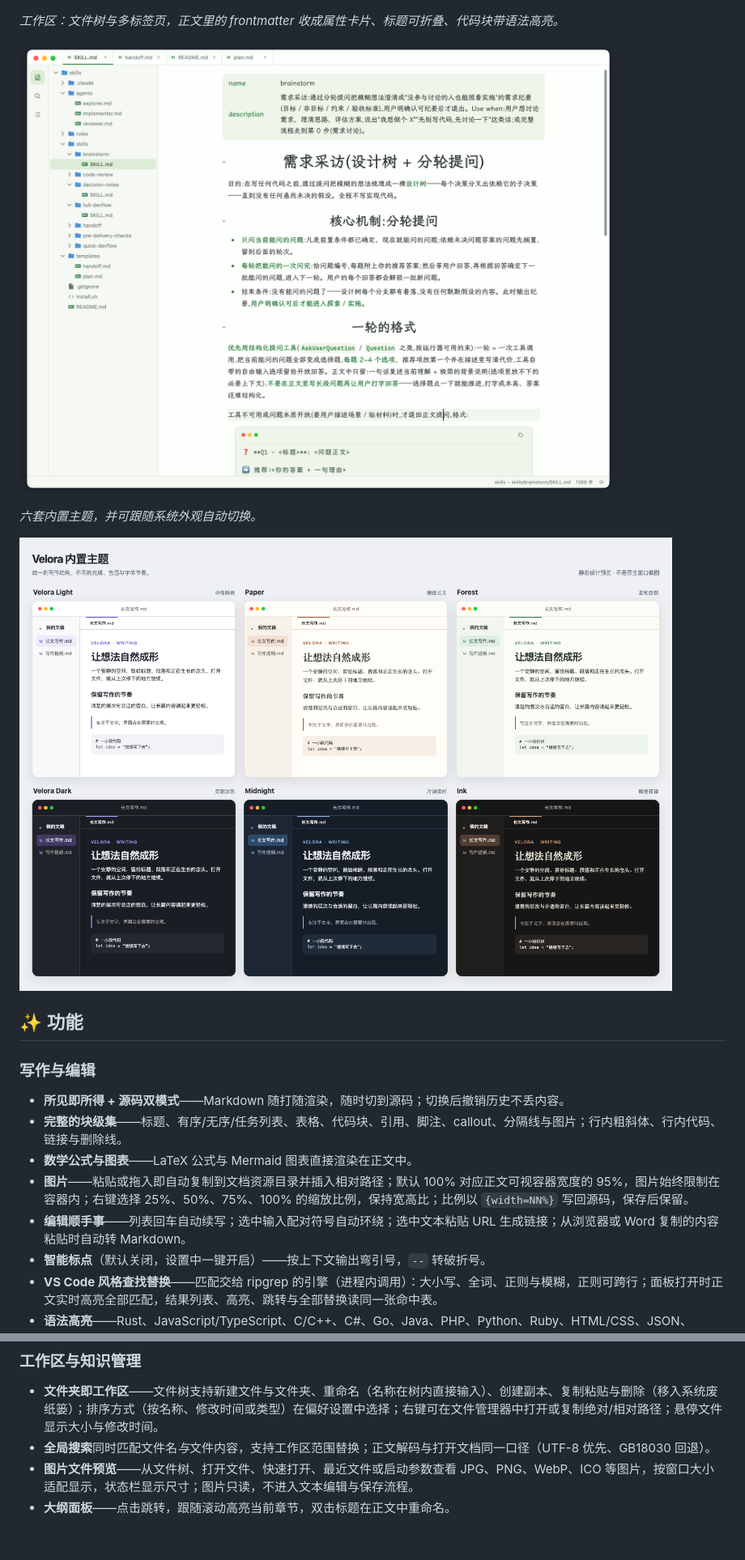
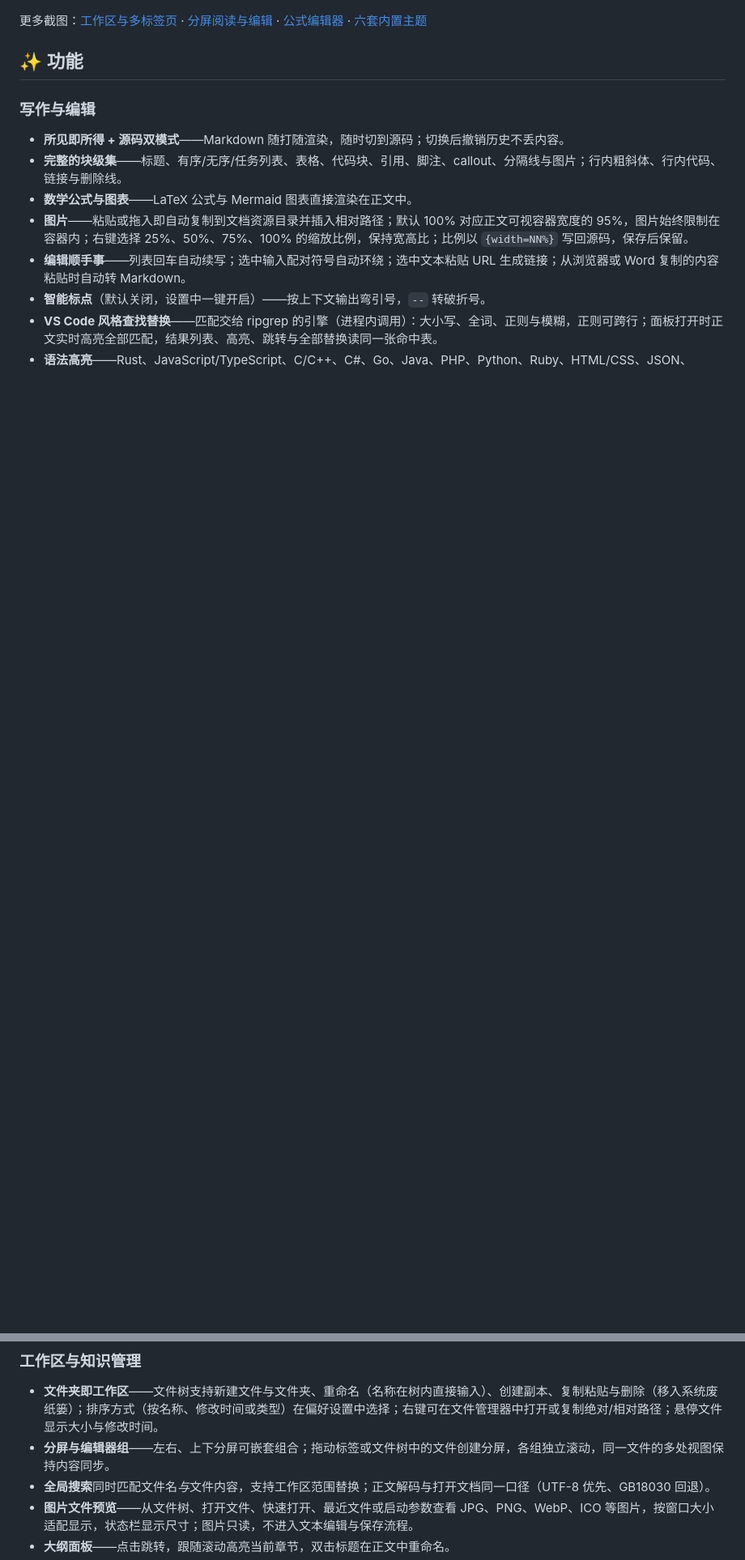
Before and after one commit to sheriby/velora, a Markdown page: README_CN.md, 2 parts joined by grey strips. Shown at 81% size. Drawn GitHub-style; blank space fills up the shorter version.

```diff
--- a/README_CN.md
+++ b/README_CN.md
@@ -13,12 +13,6 @@ Velora 是基于 Rust 与 GPUI 构建的原生 Markdown 编辑器：无 Electron
 ![实时所见即所得编辑：行内样式、表格、代码高亮与 LaTeX 公式](assets/screenshots/editor.png)
 
-*工作区：文件树与多标签页，正文里的 frontmatter 收成属性卡片、标题可折叠、代码块带语法高亮。*
-
-![Velora 工作区：文件树、多标签页与渲染中的 Markdown（frontmatter 卡片、可折叠标题、列表与代码块）](assets/screenshots/workspace.png)
-
-*六套内置主题，并可跟随系统外观自动切换。*
-
-![六套内置主题：Velora Light、Paper、Forest、Velora Dark、Midnight 与 Ink](assets/screenshots/themes.png)
+更多截图：[工作区与多标签页](assets/screenshots/workspace.png) · [分屏阅读与编辑](assets/screenshots/workspace-split.png) · [公式编辑器](assets/screenshots/formula-editor.png) · [六套内置主题](assets/screenshots/themes.png)
 
 ## ✨ 功能
 
@@ -36,6 +30,7 @@ Velora 是基于 Rust 与 GPUI 构建的原生 Markdown 编辑器：无 Electron
 ### 工作区与知识管理
 
 - **文件夹即工作区**——文件树支持新建文件与文件夹、重命名（名称在树内直接输入）、创建副本、复制粘贴与删除（移入系统废纸篓）；排序方式（按名称、修改时间或类型）在偏好设置中选择；右键可在文件管理器中打开或复制绝对/相对路径；悬停文件显示大小与修改时间。
+- **分屏与编辑器组**——左右、上下分屏可嵌套组合；拖动标签或文件树中的文件创建分屏，各组独立滚动，同一文件的多处视图保持内容同步。
 - **全局搜索**同时匹配文件名*与*文件内容，支持工作区范围替换；正文解码与打开文档同一口径（UTF-8 优先、GB18030 回退）。
 - **图片文件预览**——从文件树、打开文件、快速打开、最近文件或启动参数查看 JPG、PNG、WebP、ICO 等图片，按窗口大小适配显示，状态栏显示尺寸；图片只读，不进入文本编辑与保存流程。
 - **大纲面板**——点击跳转，跟随滚动高亮当前章节，双击标题在正文中重命名。
```
Also changed, not shown: other parts of README_CN.md (+2 -2 lines), README.md (+4 -9 lines), docs/architecture/overview.md (+1 -1 lines), assets/screenshots/formula-editor.png (added), 1 other file.
